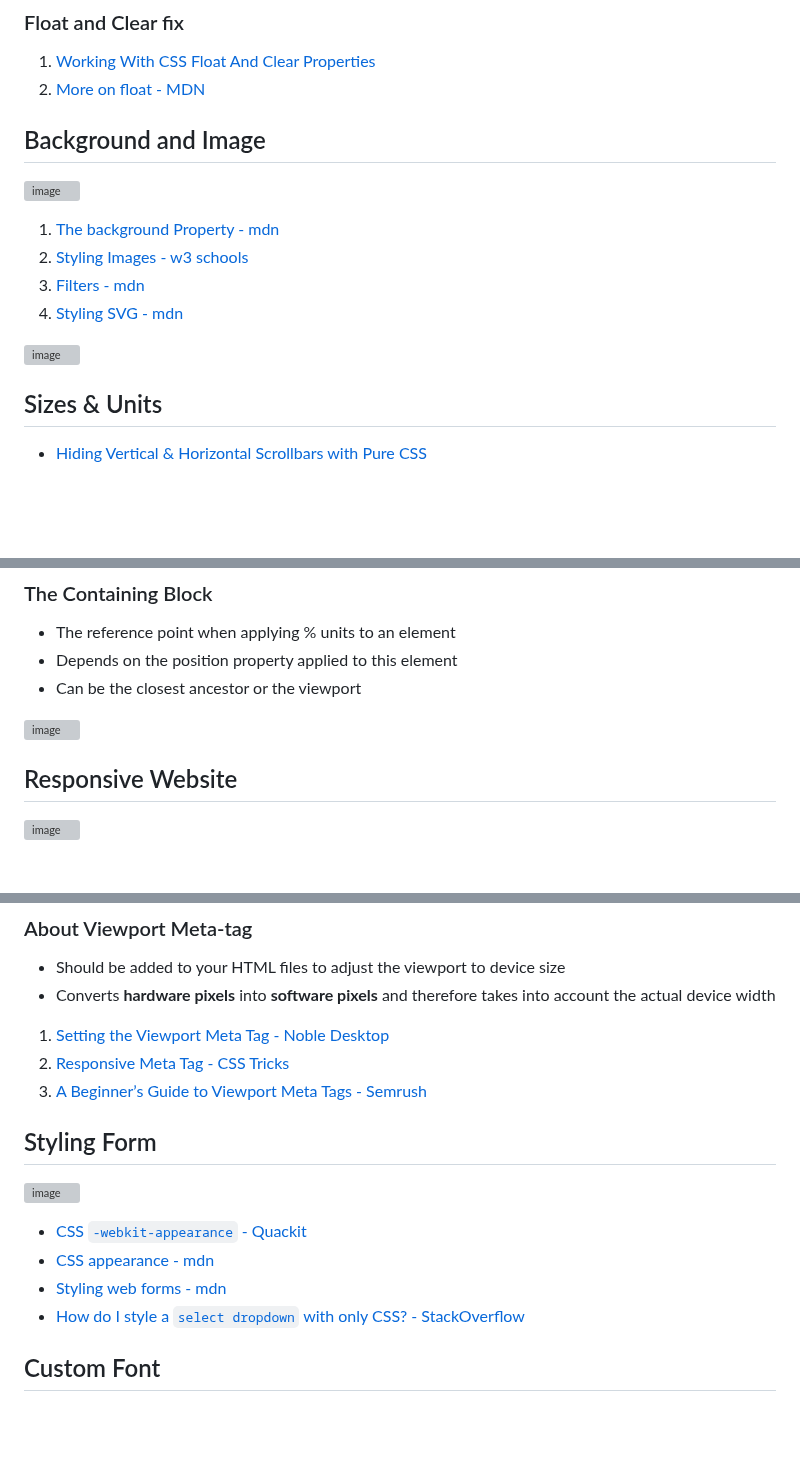
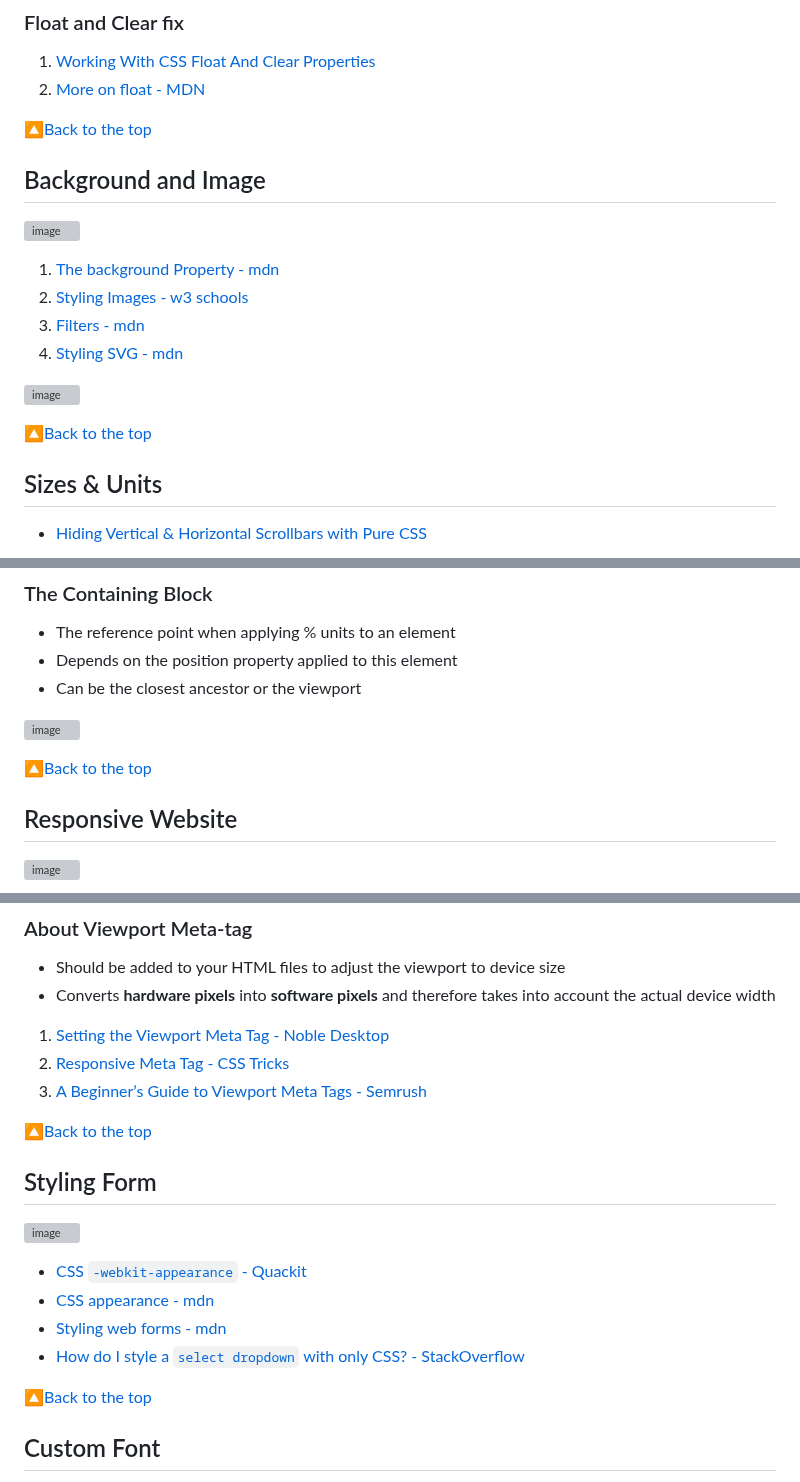
Before and after one commit to actionanand/css-uhost, a Markdown page: README.md, 3 parts joined by grey strips. Rendered like a GitHub page; blank space fills up the shorter version; grey boxes are pictures that could not be loaded.

```diff
--- a/README.md
+++ b/README.md
@@ -79,6 +86,8 @@ http://127.0.0.1:5173/
 1. [Working With CSS Float And Clear Properties](https://blog.openreplay.com/working-with-css-float-and-clear-properties/)
 2. [More on float - MDN](https://developer.mozilla.org/en-US/docs/Web/CSS/float)
 
+[🔼Back to the top](#contents)
+
 ## Background and Image
 
 ![image](https://github.com/actionanand/css-uhost/assets/46064269/c4c28015-896a-46b6-9545-c839b171c8d4)
@@ -89,6 +98,8 @@ http://127.0.0.1:5173/
 4. [Styling SVG - mdn](https://developer.mozilla.org/en-US/docs/Web/SVG/Tutorial/SVG_and_CSS)
 
 ![image](https://github.com/actionanand/css-uhost/assets/46064269/469d2ad5-6a72-482e-8427-9c28374aaeb9)
+
+[🔼Back to the top](#contents)
 
 ## Sizes & Units
 
@@ -105,6 +116,8 @@ Which will the `%` (percentage) value calculated with ref. to? The answer depend
 * Can be the closest ancestor or the viewport
 
 ![image](https://github.com/actionanand/css-uhost/assets/46064269/450f79fb-e906-46fd-b9bb-f796ba2e1f7a)
+
+[🔼Back to the top](#contents)
 
 ## Responsive Website
 
@@ -125,6 +138,8 @@ Which will the `%` (percentage) value calculated with ref. to? The answer depend
 2. [Responsive Meta Tag - CSS Tricks](https://css-tricks.com/snippets/html/responsive-meta-tag/)
 3. [A Beginner’s Guide to Viewport Meta Tags - Semrush](https://www.semrush.com/blog/viewport-meta-tag/)
 
+[🔼Back to the top](#contents)
+
 ## Styling Form
 
 ![image](https://github.com/actionanand/css-uhost/assets/46064269/bb83ab5d-2ce2-47e1-ba1d-d6bd01583519)
@@ -133,6 +148,8 @@ Which will the `%` (percentage) value calculated with ref. to? The answer depend
 * [CSS appearance - mdn](https://developer.mozilla.org/en-US/docs/Web/CSS/appearance)
 * [Styling web forms - mdn](https://developer.mozilla.org/en-US/docs/Learn/Forms/Styling_web_forms)
 * [How do I style a `select dropdown` with only CSS? - StackOverflow](https://stackoverflow.com/questions/1895476/how-do-i-style-a-select-dropdown-with-only-css)
+
+[🔼Back to the top](#contents)
 
 ## Custom Font
 
```
Also changed, not shown: other parts of README.md (+14 -1 lines).
